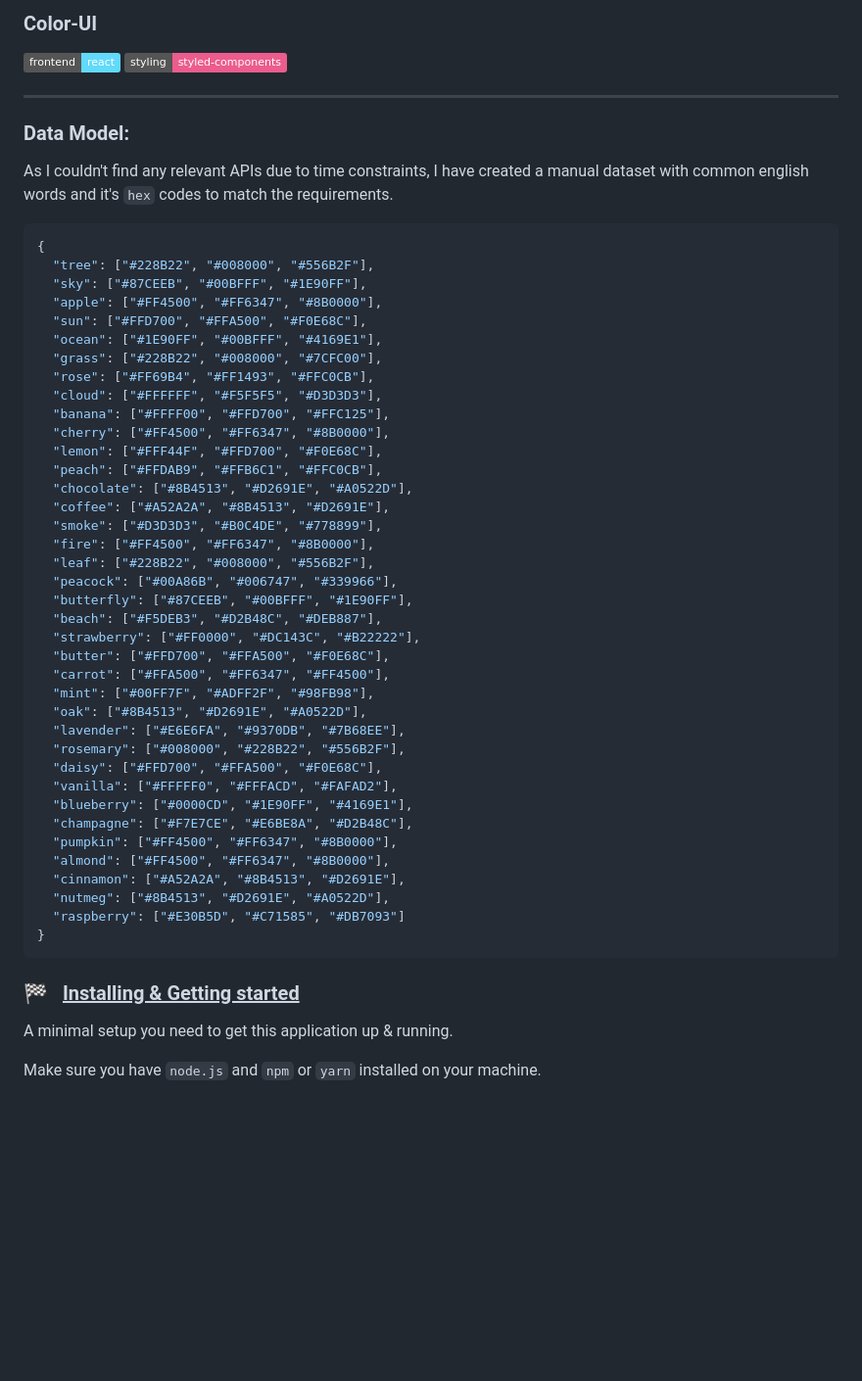
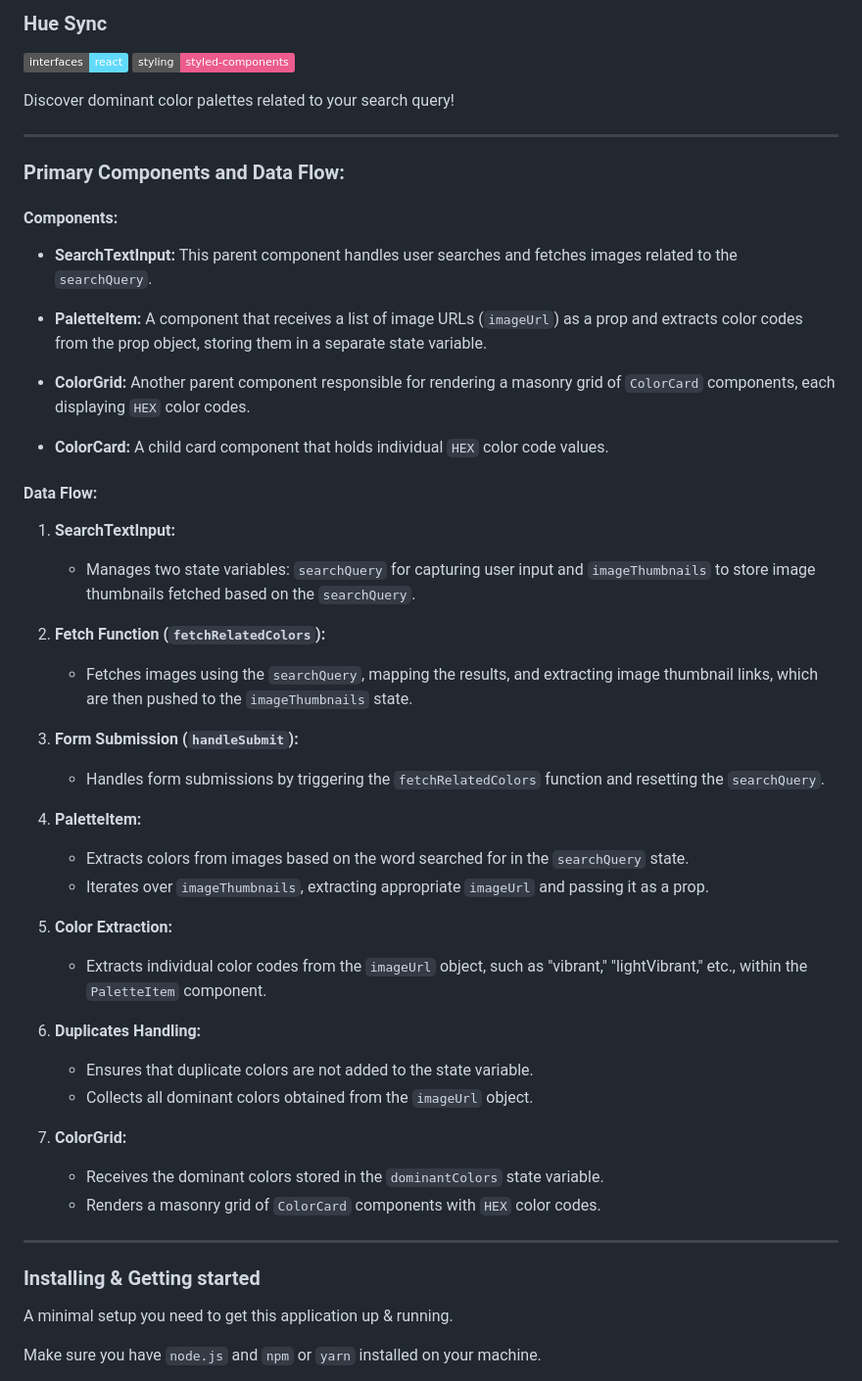
Before and after one commit to engineeringwitharavind/colour-ui, a Markdown page: README.md, the part around the change printed below. Shown: that part at 98% size. Rendered like a GitHub page; badges without logos; blank space fills up the shorter version.

````diff
--- a/README.md
+++ b/README.md
@@ -1,56 +1,59 @@
-### Color-UI
+### Hue Sync
 
-![react](https://img.shields.io/badge/frontend-react-61dafb?style=flat&logo=React)
+![react](https://img.shields.io/badge/interfaces-react-61dafb?style=flat&logo=React)
 ![styled-components](https://img.shields.io/badge/styling-styled--components-ec5c8d?style=flat&logo=styled-components)
+
+Discover dominant color palettes related to your search query!
 
 <hr />
 
-### Data Model:
+### Primary Components and Data Flow:
 
-As I couldn't find any relevant APIs due to time constraints, I have created a manual dataset with common english words and it's `hex` codes to match the requirements.
+#### Components:
 
-```json
-{
-  "tree": ["#228B22", "#008000", "#556B2F"],
-  "sky": ["#87CEEB", "#00BFFF", "#1E90FF"],
-  "apple": ["#FF4500", "#FF6347", "#8B0000"],
-  "sun": ["#FFD700", "#FFA500", "#F0E68C"],
-  "ocean": ["#1E90FF", "#00BFFF", "#4169E1"],
-  "grass": ["#228B22", "#008000", "#7CFC00"],
-  "rose": ["#FF69B4", "#FF1493", "#FFC0CB"],
-  "cloud": ["#FFFFFF", "#F5F5F5", "#D3D3D3"],
-  "banana": ["#FFFF00", "#FFD700", "#FFC125"],
-  "cherry": ["#FF4500", "#FF6347", "#8B0000"],
-  "lemon": ["#FFF44F", "#FFD700", "#F0E68C"],
-  "peach": ["#FFDAB9", "#FFB6C1", "#FFC0CB"],
-  "chocolate": ["#8B4513", "#D2691E", "#A0522D"],
-  "coffee": ["#A52A2A", "#8B4513", "#D2691E"],
-  "smoke": ["#D3D3D3", "#B0C4DE", "#778899"],
-  "fire": ["#FF4500", "#FF6347", "#8B0000"],
-  "leaf": ["#228B22", "#008000", "#556B2F"],
-  "peacock": ["#00A86B", "#006747", "#339966"],
-  "butterfly": ["#87CEEB", "#00BFFF", "#1E90FF"],
-  "beach": ["#F5DEB3", "#D2B48C", "#DEB887"],
-  "strawberry": ["#FF0000", "#DC143C", "#B22222"],
-  "butter": ["#FFD700", "#FFA500", "#F0E68C"],
-  "carrot": ["#FFA500", "#FF6347", "#FF4500"],
-  "mint": ["#00FF7F", "#ADFF2F", "#98FB98"],
-  "oak": ["#8B4513", "#D2691E", "#A0522D"],
-  "lavender": ["#E6E6FA", "#9370DB", "#7B68EE"],
-  "rosemary": ["#008000", "#228B22", "#556B2F"],
-  "daisy": ["#FFD700", "#FFA500", "#F0E68C"],
-  "vanilla": ["#FFFFF0", "#FFFACD", "#FAFAD2"],
-  "blueberry": ["#0000CD", "#1E90FF", "#4169E1"],
-  "champagne": ["#F7E7CE", "#E6BE8A", "#D2B48C"],
-  "pumpkin": ["#FF4500", "#FF6347", "#8B0000"],
-  "almond": ["#FF4500", "#FF6347", "#8B0000"],
-  "cinnamon": ["#A52A2A", "#8B4513", "#D2691E"],
-  "nutmeg": ["#8B4513", "#D2691E", "#A0522D"],
-  "raspberry": ["#E30B5D", "#C71585", "#DB7093"]
-}
-```
+- **SearchTextInput:** This parent component handles user searches and fetches images related to the `searchQuery`.
 
-### 🏁 &nbsp; <ins>Installing & Getting started</ins>
+- **PaletteItem:** A component that receives a list of image URLs (`imageUrl`) as a prop and extracts color codes from the prop object, storing them in a separate state variable.
+
+- **ColorGrid:** Another parent component responsible for rendering a masonry grid of `ColorCard` components, each displaying `HEX` color codes.
+
+- **ColorCard:** A child card component that holds individual `HEX` color code values.
+
+#### Data Flow:
+
+1. **SearchTextInput:**
+
+   - Manages two state variables: `searchQuery` for capturing user input and `imageThumbnails` to store image thumbnails fetched based on the `searchQuery`.
+
+2. **Fetch Function (`fetchRelatedColors`):**
+
+   - Fetches images using the `searchQuery`, mapping the results, and extracting image thumbnail links, which are then pushed to the `imageThumbnails` state.
+
+3. **Form Submission (`handleSubmit`):**
+
+   - Handles form submissions by triggering the `fetchRelatedColors` function and resetting the `searchQuery`.
+
+4. **PaletteItem:**
+
+   - Extracts colors from images based on the word searched for in the `searchQuery` state.
+   - Iterates over `imageThumbnails`, extracting appropriate `imageUrl` and passing it as a prop.
+
+5. **Color Extraction:**
+
+   - Extracts individual color codes from the `imageUrl` object, such as "vibrant," "lightVibrant," etc., within the `PaletteItem` component.
+
+6. **Duplicates Handling:**
+
+   - Ensures that duplicate colors are not added to the state variable.
+   - Collects all dominant colors obtained from the `imageUrl` object.
+
+7. **ColorGrid:**
+   - Receives the dominant colors stored in the `dominantColors` state variable.
+   - Renders a masonry grid of `ColorCard` components with `HEX` color codes.
+
+<hr />
+
+### Installing & Getting started
 
 A minimal setup you need to get this application up & running.
 
````
Also changed, not shown: other parts of README.md (+6 -6 lines).
